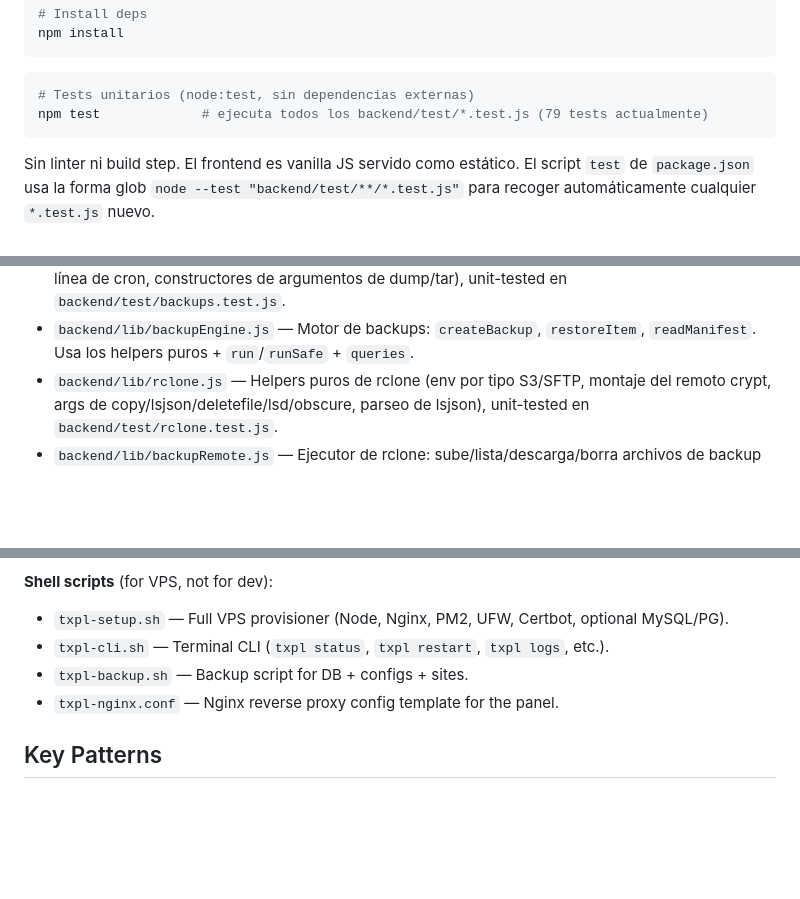
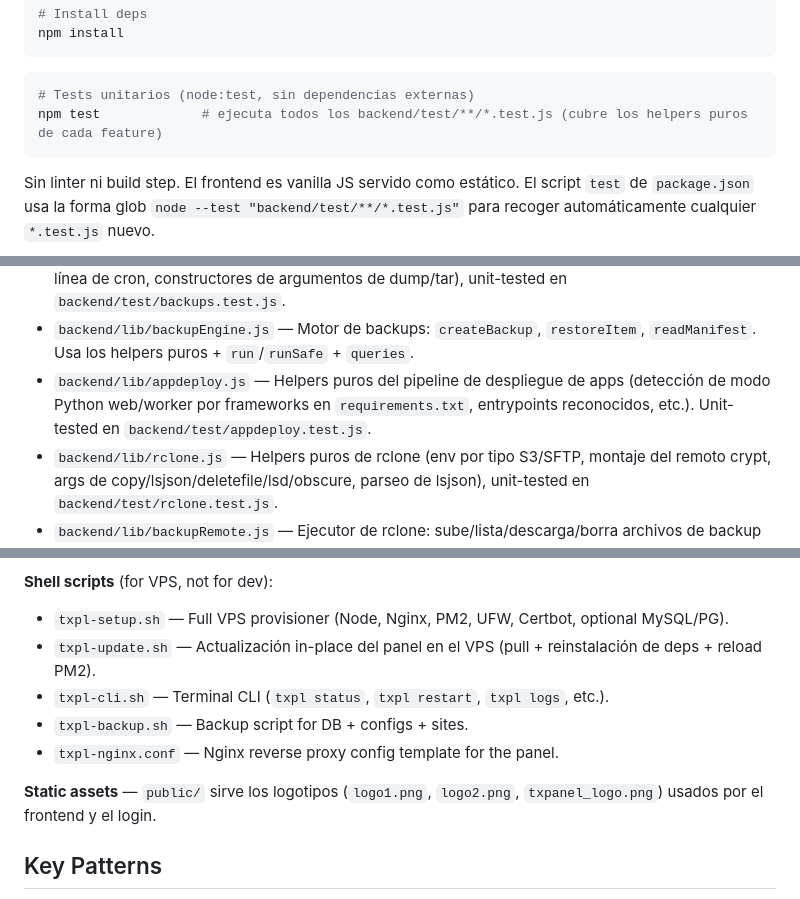
Before and after one commit to tecxion/tecxpanel, a Markdown page: CLAUDE.md, 3 parts joined by grey strips. Rendered like a GitHub page; blank space fills up the shorter version.

Commit message:
modificado CLAUDE

````diff
--- a/CLAUDE.md
+++ b/CLAUDE.md
@@ -22,7 +22,7 @@ npm install
 
 ```bash
 # Tests unitarios (node:test, sin dependencias externas)
-npm test             # ejecuta todos los backend/test/*.test.js (79 tests actualmente)
+npm test             # ejecuta todos los backend/test/**/*.test.js (cubre los helpers puros de cada feature)
 ```
 
 Sin linter ni build step. El frontend es vanilla JS servido como estático.
@@ -56,6 +56,7 @@ El script `test` de `package.json` usa la forma glob `node --test "backend/test/
 - `backend/lib/nginx.js` — Nginx vhost builders (`buildProxy`, `buildSite`, `buildPhpFpmSite`), `enableSite`/`removeSite` (symlink + `nginx -t` + reload), and `installSsl` (Certbot). Reused by `websites.js`, `docker.js`, and `n8n.js`.
 - `backend/lib/backups.js` — Helpers puros de backups (manifest, validación de nombres, retención, línea de cron, constructores de argumentos de dump/tar), unit-tested en `backend/test/backups.test.js`.
 - `backend/lib/backupEngine.js` — Motor de backups: `createBackup`, `restoreItem`, `readManifest`. Usa los helpers puros + `run`/`runSafe` + `queries`.
+- `backend/lib/appdeploy.js` — Helpers puros del pipeline de despliegue de apps (detección de modo Python web/worker por frameworks en `requirements.txt`, entrypoints reconocidos, etc.). Unit-tested en `backend/test/appdeploy.test.js`.
 - `backend/lib/rclone.js` — Helpers puros de rclone (env por tipo S3/SFTP, montaje del remoto crypt, args de copy/lsjson/deletefile/lsd/obscure, parseo de lsjson), unit-tested en `backend/test/rclone.test.js`.
 - `backend/lib/backupRemote.js` — Ejecutor de rclone: sube/lista/descarga/borra archivos de backup en un remoto (S3/SFTP) leyendo `backup_remote`. Descifra credenciales y las inyecta por env vars del proceso hijo; materializa temporalmente la clave SSH en 0600 si aplica.
 - `backend/lib/cron.js` — Helpers puros de cron (validación de campos y de comando, construcción de las líneas de una tarea, reconstrucción del crontab preservando líneas ajenas), unit-tested en `backend/test/cron.test.js`.
@@ -68,9 +69,12 @@ El script `test` de `package.json` usa la forma glob `node --test "backend/test/
 
 **Shell scripts** (for VPS, not for dev):
 - `txpl-setup.sh` — Full VPS provisioner (Node, Nginx, PM2, UFW, Certbot, optional MySQL/PG).
+- `txpl-update.sh` — Actualización in-place del panel en el VPS (pull + reinstalación de deps + reload PM2).
 - `txpl-cli.sh` — Terminal CLI (`txpl status`, `txpl restart`, `txpl logs`, etc.).
 - `txpl-backup.sh` — Backup script for DB + configs + sites.
 - `txpl-nginx.conf` — Nginx reverse proxy config template for the panel.
+
+**Static assets** — `public/` sirve los logotipos (`logo1.png`, `logo2.png`, `txpanel_logo.png`) usados por el frontend y el login.
 
 ## Key Patterns
 
````
